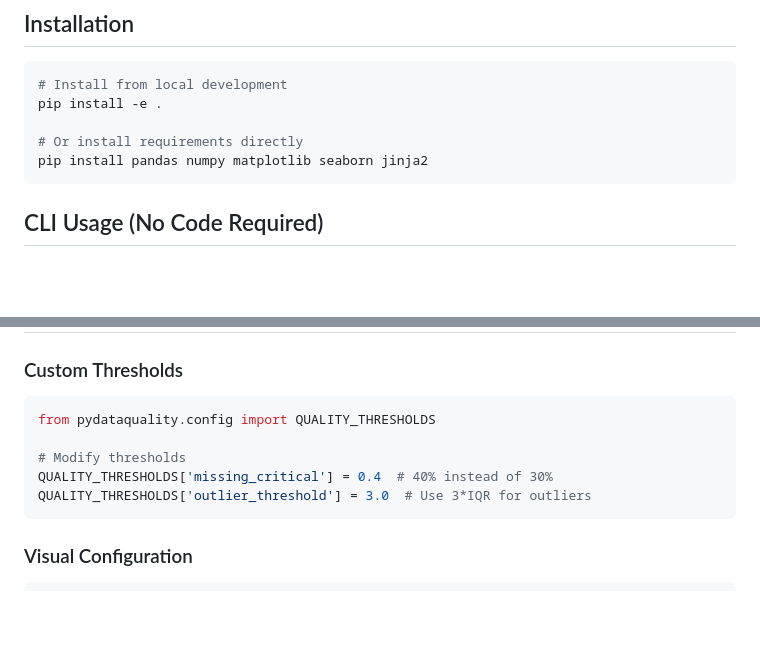
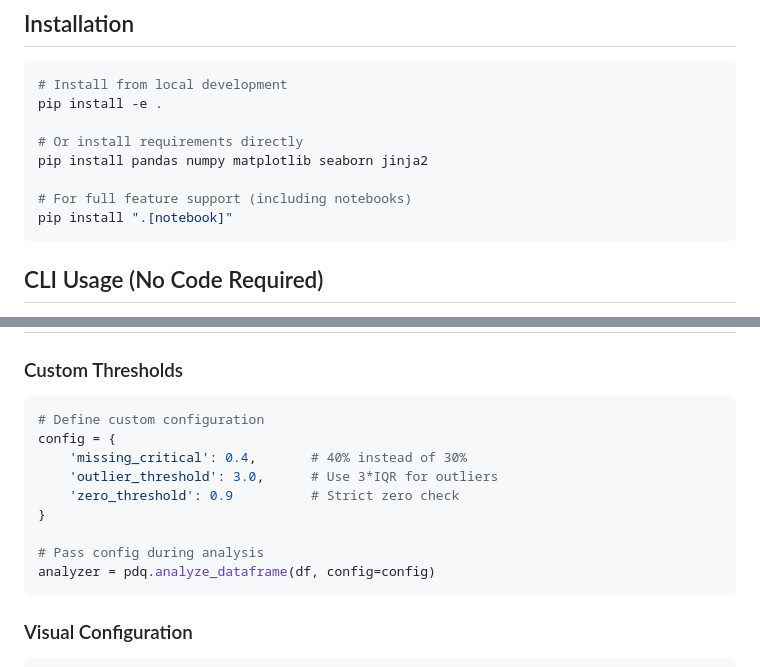
Before and after one commit to DominionAkinrotimi/PyDataQuality, a Markdown page: docs/quickstart.md, 2 parts joined by grey strips. Drawn GitHub-style; blank space fills up the shorter version.

````diff
--- a/docs/quickstart.md
+++ b/docs/quickstart.md
@@ -8,6 +8,9 @@ pip install -e .
 
 # Or install requirements directly
 pip install pandas numpy matplotlib seaborn jinja2
+
+# For full feature support (including notebooks)
+pip install ".[notebook]"
 ```
 
 ## CLI Usage (No Code Required)
@@ -191,11 +194,15 @@ potential_ids = pdq.detect_potential_ids(df)
 ### Custom Thresholds
 
 ```python
-from pydataquality.config import QUALITY_THRESHOLDS
+# Define custom configuration
+config = {
+    'missing_critical': 0.4,       # 40% instead of 30%
+    'outlier_threshold': 3.0,      # Use 3*IQR for outliers
+    'zero_threshold': 0.9          # Strict zero check
+}
 
-# Modify thresholds
-QUALITY_THRESHOLDS['missing_critical'] = 0.4  # 40% instead of 30%
-QUALITY_THRESHOLDS['outlier_threshold'] = 3.0  # Use 3*IQR for outliers
+# Pass config during analysis
+analyzer = pdq.analyze_dataframe(df, config=config)
 ```
 
 ### Visual Configuration
````
